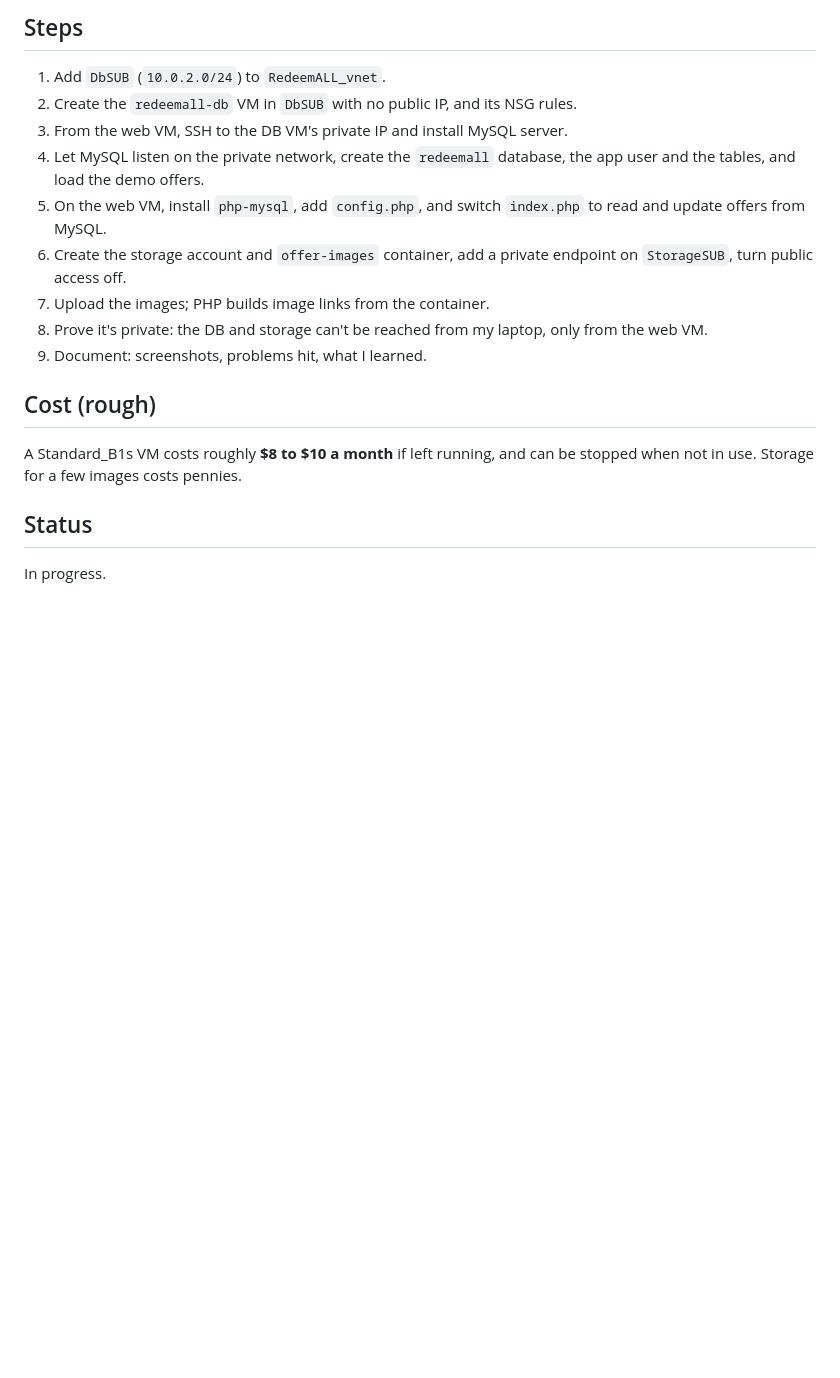
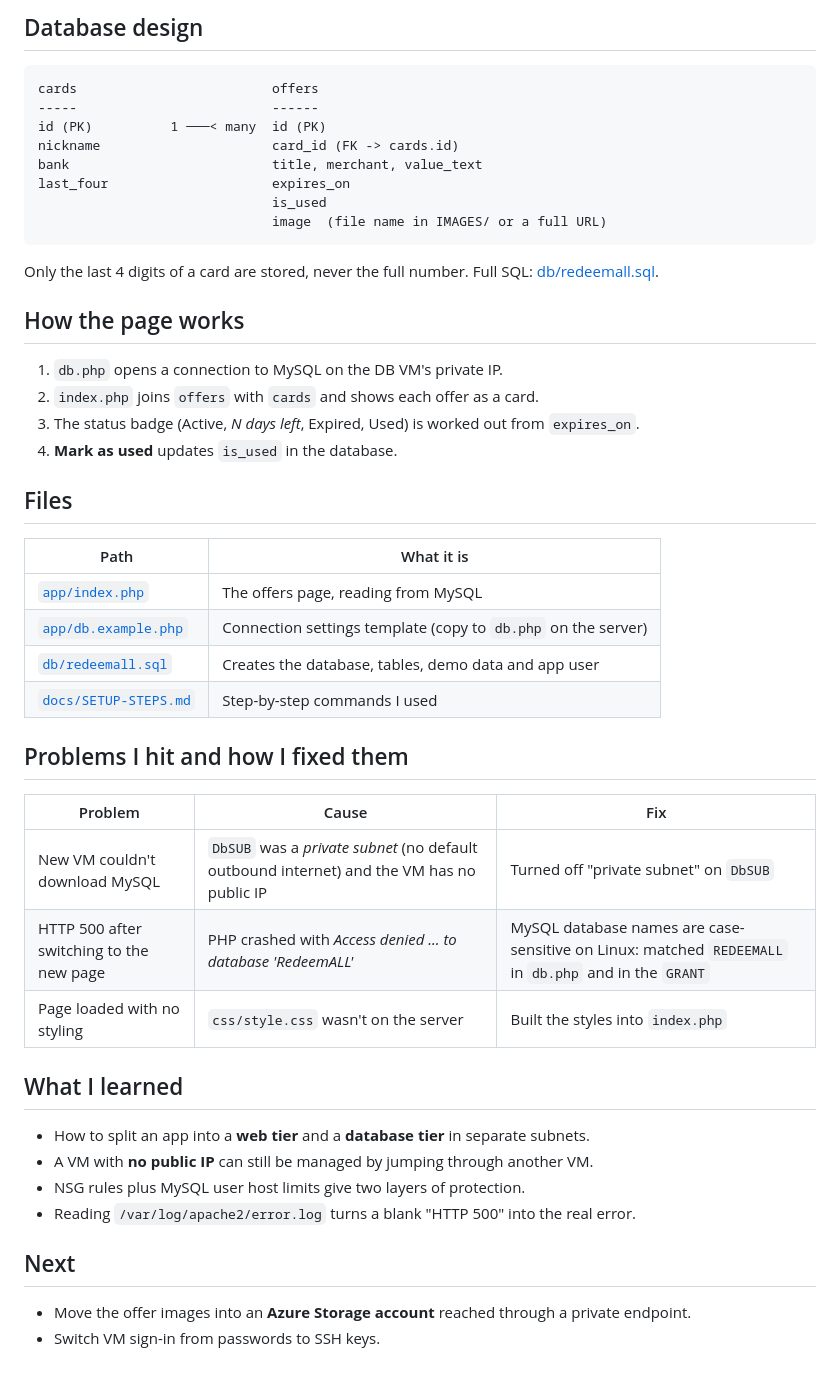
Before and after one commit to Sravan0342/RedeemALL, a Markdown page: stage-2/README.md, the part around one of its changes. GitHub-like rendering; blank space fills up the shorter version.

````diff
--- a/stage-2/README.md
+++ b/stage-2/README.md
@@ -34,17 +39,44 @@ Internet ── HTTP :80 ──► web VM (Apache + PHP)              RedeemALL_
 
-## Steps
-1. Add `DbSUB` (`10.0.2.0/24`) to `RedeemALL_vnet`.
-2. Create the `redeemall-db` VM in `DbSUB` with no public IP, and its NSG rules.
-3. From the web VM, SSH to the DB VM's private IP and install MySQL server.
-4. Let MySQL listen on the private network, create the `redeemall` database, the app user and the tables, and load the demo offers.
-5. On the web VM, install `php-mysql`, add `config.php`, and switch `index.php` to read and update offers from MySQL.
-6. Create the storage account and `offer-images` container, add a private endpoint on `StorageSUB`, turn public access off.
-7. Upload the images; PHP builds image links from the container.
-8. Prove it's private: the DB and storage can't be reached from my laptop, only from the web VM.
-9. Document: screenshots, problems hit, what I learned.
+## Database design
+```
+cards                         offers
+-----                         ------
+id (PK)          1 ───< many  id (PK)
+nickname                      card_id (FK -> cards.id)
+bank                          title, merchant, value_text
+last_four                     expires_on
+                              is_used
+                              image  (file name in IMAGES/ or a full URL)
+```
+Only the last 4 digits of a card are stored, never the full number. Full SQL: [db/redeemall.sql](db/redeemall.sql).
 
-## Cost (rough)
-A Standard_B1s VM costs roughly **$8 to $10 a month** if left running, and can be stopped when not in use. Storage for a few images costs pennies.
+## How the page works
+1. `db.php` opens a connection to MySQL on the DB VM's private IP.
+2. `index.php` joins `offers` with `cards` and shows each offer as a card.
+3. The status badge (Active, *N days left*, Expired, Used) is worked out from `expires_on`.
+4. **Mark as used** updates `is_used` in the database.
 
-## Status
-In progress.
+## Files
+| Path | What it is |
+|---|---|
+| [`app/index.php`](app/index.php) | The offers page, reading from MySQL |
+| [`app/db.example.php`](app/db.example.php) | Connection settings template (copy to `db.php` on the server) |
+| [`db/redeemall.sql`](db/redeemall.sql) | Creates the database, tables, demo data and app user |
+| [`docs/SETUP-STEPS.md`](docs/SETUP-STEPS.md) | Step-by-step commands I used |
+
+## Problems I hit and how I fixed them
+| Problem | Cause | Fix |
+|---|---|---|
+| New VM couldn't download MySQL | `DbSUB` was a *private subnet* (no default outbound internet) and the VM has no public IP | Turned off "private subnet" on `DbSUB` |
+| HTTP 500 after switching to the new page | PHP crashed with *Access denied ... to database 'RedeemALL'* | MySQL database names are case-sensitive on Linux: matched `REDEEMALL` in `db.php` and in the `GRANT` |
+| Page loaded with no styling | `css/style.css` wasn't on the server | Built the styles into `index.php` |
+
+## What I learned
+- How to split an app into a **web tier** and a **database tier** in separate subnets.
+- A VM with **no public IP** can still be managed by jumping through another VM.
+- NSG rules plus MySQL user host limits give two layers of protection.
+- Reading `/var/log/apache2/error.log` turns a blank "HTTP 500" into the real error.
+
+## Next
+- Move the offer images into an **Azure Storage account** reached through a private endpoint.
+- Switch VM sign-in from passwords to SSH keys.
````
Also changed, not shown: other parts of stage-2/README.md (+31 -26 lines), README.md (+1 -1 lines), stage-2/docs/SETUP-STEPS.md (+25 -54 lines), stage-2/screenshots/offers-from-mysql.png (added), 6 other files.
